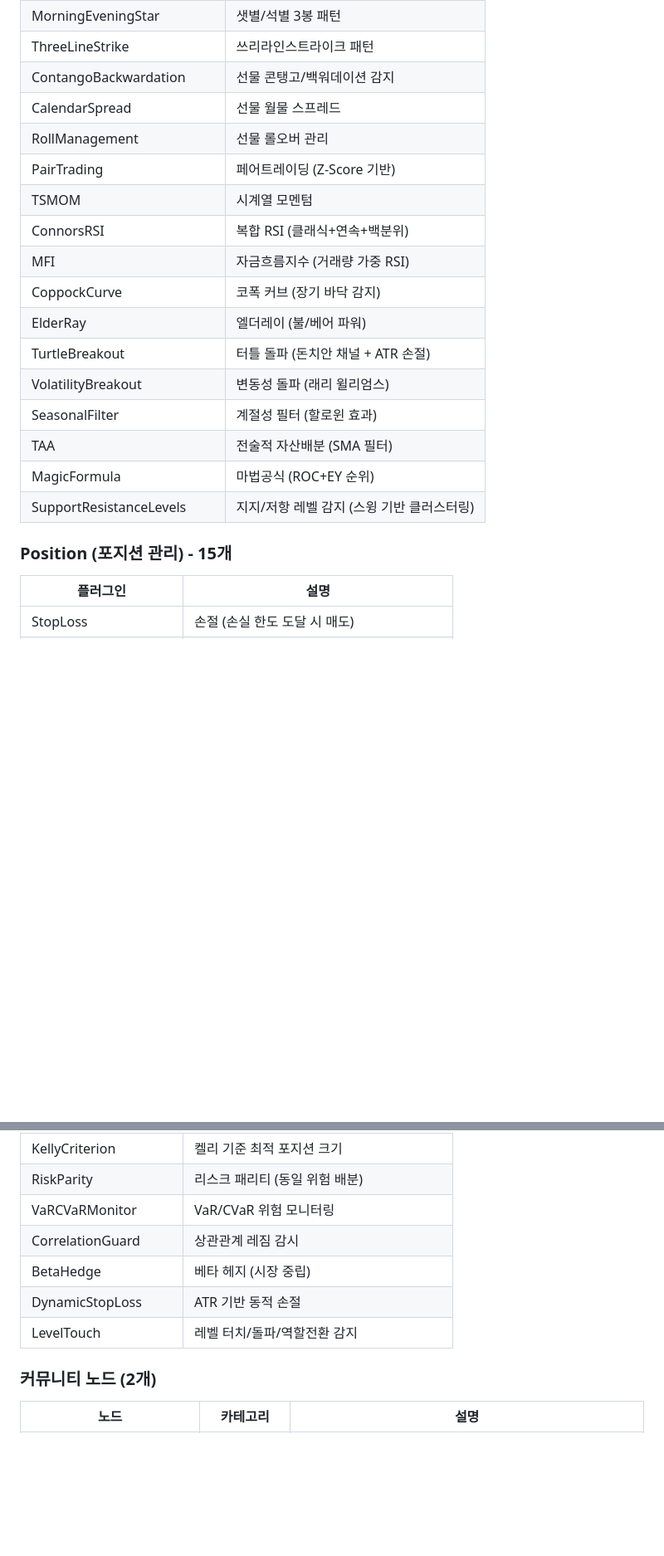
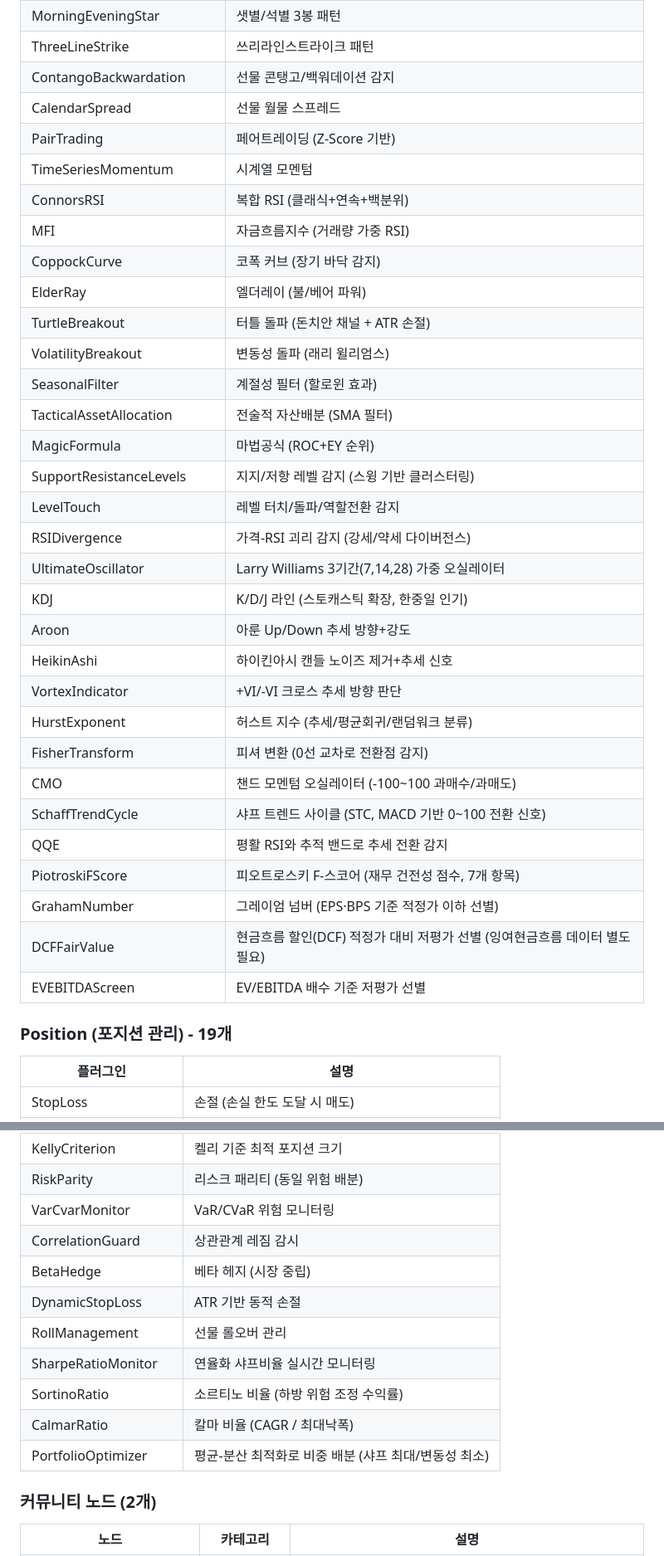
Before and after one commit to programgarden/programgarden, a Markdown page: src/community/README.md, 2 parts joined by grey strips. Shown at 83% size. GitHub-like rendering; blank space fills up the shorter version.

Commit message:
docs: 공개판 전략 플러그인 표를 레지스트리 기준 86개로 재생성
docs/strategies/stock_condition.md 와 src/community/README.md 의 전략 플러그인 표가 실제
register_all_plugins(technical 67 + position 19 = 86)와 어긋나 있었다(각각 77/67 표기 +
누락·별칭·분류 오배치). export-time overlay 로 레지스트리에서 결정론적으로 재생성하고,
check_export 에 "문서 표기 수 == 레지스트리 수 + 각 분류 id 전수 일치" 가드를 추가했다.

- stock_condition.md: 77→86, 누락 9종(FisherTransform/CMO/QQE/SchaffTrendCycle/
  PiotroskiFScore/GrahamNumber/DCFFairValue/EVEBITDAScreen/PortfolioOptimizer) 추가,
  "가치 평가" 그룹 신설
- community/README.md: 67→86 (Technical 52→67, Position 15→19), 별칭 4종을 실제 id 로
  정정(Supertrend/TimeSeriesMomentum/TacticalAssetAllocation/VarCvarMonitor),
  RollManagement→Position·LevelTouch→Technical 분류 정렬, 19종 추가

```diff
--- a/src/community/README.md
+++ b/src/community/README.md
@@ -58,9 +58,8 @@ poetry add programgarden-community
 | ThreeLineStrike | 쓰리라인스트라이크 패턴 |
 | ContangoBackwardation | 선물 콘탱고/백워데이션 감지 |
 | CalendarSpread | 선물 월물 스프레드 |
-| RollManagement | 선물 롤오버 관리 |
 | PairTrading | 페어트레이딩 (Z-Score 기반) |
-| TSMOM | 시계열 모멘텀 |
+| TimeSeriesMomentum | 시계열 모멘텀 |
 | ConnorsRSI | 복합 RSI (클래식+연속+백분위) |
 | MFI | 자금흐름지수 (거래량 가중 RSI) |
 | CoppockCurve | 코폭 커브 (장기 바닥 감지) |
@@ -68,11 +67,27 @@ poetry add programgarden-community
 | TurtleBreakout | 터틀 돌파 (돈치안 채널 + ATR 손절) |
 | VolatilityBreakout | 변동성 돌파 (래리 윌리엄스) |
 | SeasonalFilter | 계절성 필터 (할로윈 효과) |
-| TAA | 전술적 자산배분 (SMA 필터) |
+| TacticalAssetAllocation | 전술적 자산배분 (SMA 필터) |
 | MagicFormula | 마법공식 (ROC+EY 순위) |
 | SupportResistanceLevels | 지지/저항 레벨 감지 (스윙 기반 클러스터링) |
+| LevelTouch | 레벨 터치/돌파/역할전환 감지 |
+| RSIDivergence | 가격-RSI 괴리 감지 (강세/약세 다이버전스) |
+| UltimateOscillator | Larry Williams 3기간(7,14,28) 가중 오실레이터 |
+| KDJ | K/D/J 라인 (스토캐스틱 확장, 한중일 인기) |
+| Aroon | 아룬 Up/Down 추세 방향+강도 |
+| HeikinAshi | 하이킨아시 캔들 노이즈 제거+추세 신호 |
+| VortexIndicator | +VI/-VI 크로스 추세 방향 판단 |
+| HurstExponent | 허스트 지수 (추세/평균회귀/랜덤워크 분류) |
+| FisherTransform | 피셔 변환 (0선 교차로 전환점 감지) |
+| CMO | 챈드 모멘텀 오실레이터 (-100~100 과매수/과매도) |
+| SchaffTrendCycle | 샤프 트렌드 사이클 (STC, MACD 기반 0~100 전환 신호) |
+| QQE | 평활 RSI와 추적 밴드로 추세 전환 감지 |
+| PiotroskiFScore | 피오트로스키 F-스코어 (재무 건전성 점수, 7개 항목) |
+| GrahamNumber | 그레이엄 넘버 (EPS·BPS 기준 적정가 이하 선별) |
+| DCFFairValue | 현금흐름 할인(DCF) 적정가 대비 저평가 선별 (잉여현금흐름 데이터 별도 필요) |
+| EVEBITDAScreen | EV/EBITDA 배수 기준 저평가 선별 |
 
-### Position (포지션 관리) - 15개
+### Position (포지션 관리) - 19개
 
 | 플러그인 | 설명 |
 |----------|------|
@@ -86,11 +101,15 @@ poetry add programgarden-community
 | VolatilityPositionSizing | 변동성 기반 포지션 사이징 |
 | KellyCriterion | 켈리 기준 최적 포지션 크기 |
 | RiskParity | 리스크 패리티 (동일 위험 배분) |
-| VaRCVaRMonitor | VaR/CVaR 위험 모니터링 |
+| VarCvarMonitor | VaR/CVaR 위험 모니터링 |
 | CorrelationGuard | 상관관계 레짐 감시 |
 | BetaHedge | 베타 헤지 (시장 중립) |
 | DynamicStopLoss | ATR 기반 동적 손절 |
-| LevelTouch | 레벨 터치/돌파/역할전환 감지 |
+| RollManagement | 선물 롤오버 관리 |
+| SharpeRatioMonitor | 연율화 샤프비율 실시간 모니터링 |
+| SortinoRatio | 소르티노 비율 (하방 위험 조정 수익률) |
+| CalmarRatio | 칼마 비율 (CAGR / 최대낙폭) |
+| PortfolioOptimizer | 평균-분산 최적화로 비중 배분 (샤프 최대/변동성 최소) |
 
 ### 커뮤니티 노드 (2개)
 
```
Also changed, not shown: other parts of src/community/README.md (+3 -3 lines), docs/strategies/stock_condition.md (+10 -1 lines).
